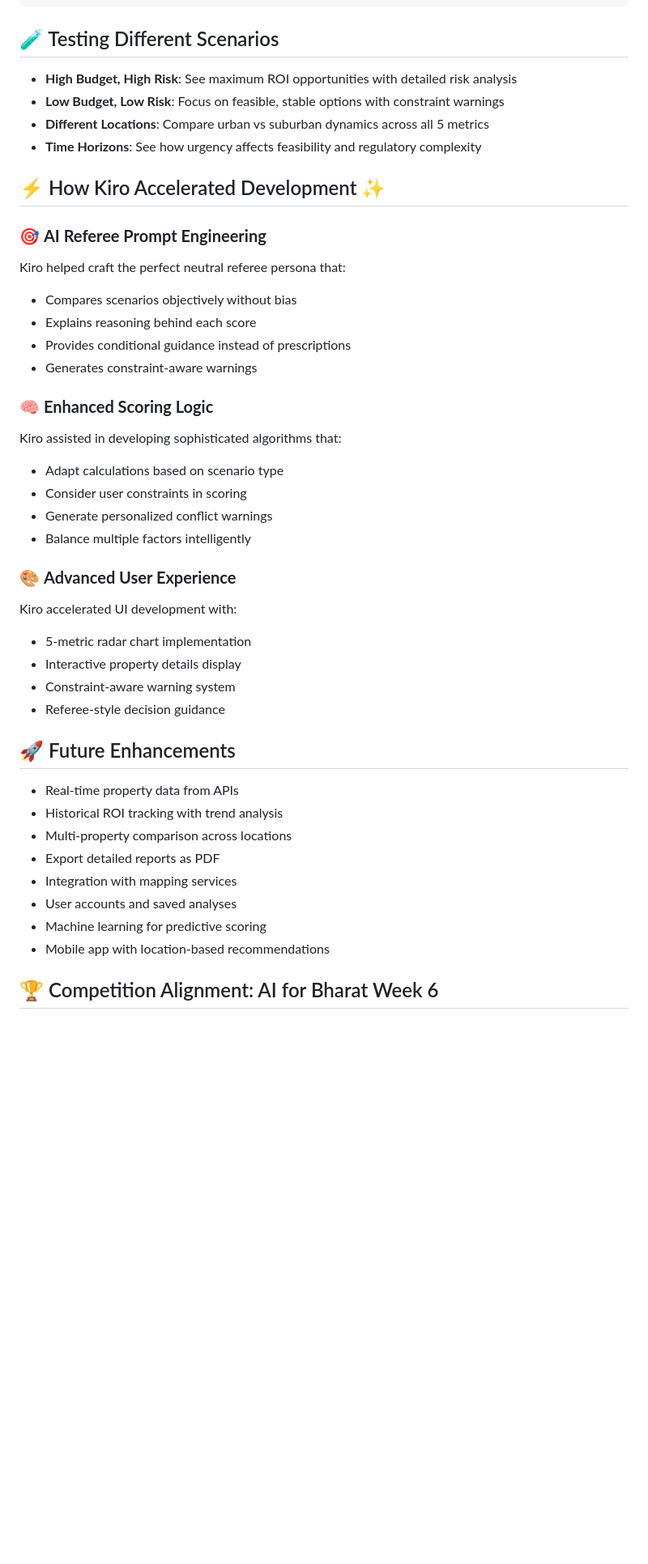
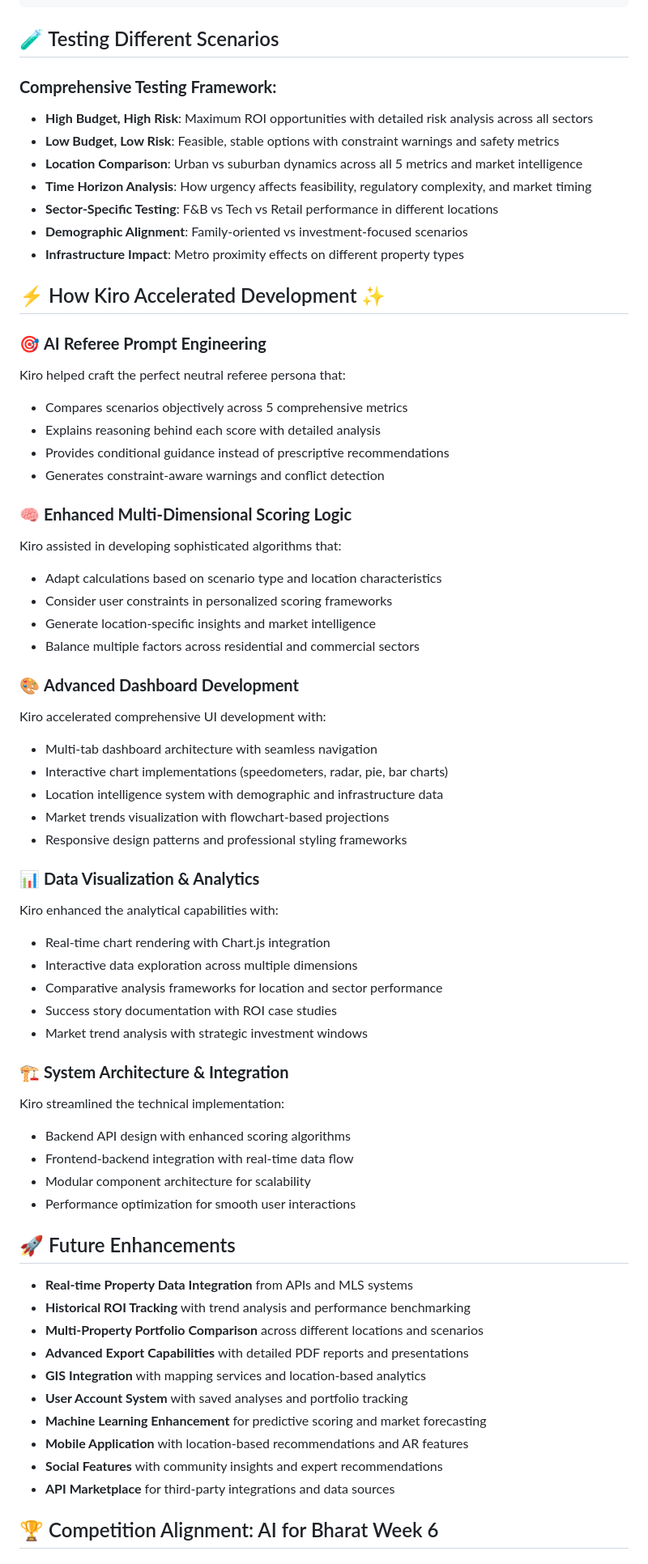
Before and after one commit to vi-bs/land-refree-kiro, a Markdown page: README.md, the part around one of its changes. Shown at 81% size. GitHub-like rendering; blank space fills up the shorter version.

```diff
--- a/README.md
+++ b/README.md
@@ -258,44 +313,66 @@ if (property.custom_field === "value") {
 
 ## 🧪 Testing Different Scenarios
 
-- **High Budget, High Risk**: See maximum ROI opportunities with detailed risk analysis
-- **Low Budget, Low Risk**: Focus on feasible, stable options with constraint warnings
-- **Different Locations**: Compare urban vs suburban dynamics across all 5 metrics
-- **Time Horizons**: See how urgency affects feasibility and regulatory complexity
+### **Comprehensive Testing Framework:**
+- **High Budget, High Risk**: Maximum ROI opportunities with detailed risk analysis across all sectors
+- **Low Budget, Low Risk**: Feasible, stable options with constraint warnings and safety metrics
+- **Location Comparison**: Urban vs suburban dynamics across all 5 metrics and market intelligence
+- **Time Horizon Analysis**: How urgency affects feasibility, regulatory complexity, and market timing
+- **Sector-Specific Testing**: F&B vs Tech vs Retail performance in different locations
+- **Demographic Alignment**: Family-oriented vs investment-focused scenarios
+- **Infrastructure Impact**: Metro proximity effects on different property types
 
 ## ⚡ How Kiro Accelerated Development ✨
 
 ### 🎯 **AI Referee Prompt Engineering**
 Kiro helped craft the perfect neutral referee persona that:
-- Compares scenarios objectively without bias
-- Explains reasoning behind each score
-- Provides conditional guidance instead of prescriptions
-- Generates constraint-aware warnings
+- Compares scenarios objectively across 5 comprehensive metrics
+- Explains reasoning behind each score with detailed analysis
+- Provides conditional guidance instead of prescriptive recommendations
+- Generates constraint-aware warnings and conflict detection
 
-### 🧠 **Enhanced Scoring Logic**
+### 🧠 **Enhanced Multi-Dimensional Scoring Logic**
 Kiro assisted in developing sophisticated algorithms that:
-- Adapt calculations based on scenario type
-- Consider user constraints in scoring
-- Generate personalized conflict warnings
-- Balance multiple factors intelligently
+- Adapt calculations based on scenario type and location characteristics
+- Consider user constraints in personalized scoring frameworks
+- Generate location-specific insights and market intelligence
+- Balance multiple factors across residential and commercial sectors
 
-### 🎨 **Advanced User Experience**
-Kiro accelerated UI development with:
-- 5-metric radar chart implementation
-- Interactive property details display
-- Constraint-aware warning system
-- Referee-style decision guidance
+### 🎨 **Advanced Dashboard Development**
+Kiro accelerated comprehensive UI development with:
+- Multi-tab dashboard architecture with seamless navigation
+- Interactive chart implementations (speedometers, radar, pie, bar charts)
+- Location intelligence system with demographic and infrastructure data
+- Market trends visualization with flowchart-based projections
+- Responsive design patterns and professional styling frameworks
+
+### 📊 **Data Visualization & Analytics**
+Kiro enhanced the analytical capabilities with:
+- Real-time chart rendering with Chart.js integration
+- Interactive data exploration across multiple dimensions
+- Comparative analysis frameworks for location and sector performance
+- Success story documentation with ROI case studies
+- Market trend analysis with strategic investment windows
+
+### 🏗️ **System Architecture & Integration**
+Kiro streamlined the technical implementation:
+- Backend API design with enhanced scoring algorithms
+- Frontend-backend integration with real-time data flow
+- Modular component architecture for scalability
+- Performance optimization for smooth user interactions
 
 ## 🚀 Future Enhancements
 
-- Real-time property data from APIs
-- Historical ROI tracking with trend analysis
-- Multi-property comparison across locations
-- Export detailed reports as PDF
-- Integration with mapping services
-- User accounts and saved analyses
-- Machine learning for predictive scoring
-- Mobile app with location-based recommendations
+- **Real-time Property Data Integration** from APIs and MLS systems
+- **Historical ROI Tracking** with trend analysis and performance benchmarking
+- **Multi-Property Portfolio Comparison** across different locations and scenarios
+- **Advanced Export Capabilities** with detailed PDF reports and presentations
+- **GIS Integration** with mapping services and location-based analytics
+- **User Account System** with saved analyses and portfolio tracking
+- **Machine Learning Enhancement** for predictive scoring and market forecasting
+- **Mobile Application** with location-based recommendations and AR features
+- **Social Features** with community insights and expert recommendations
+- **API Marketplace** for third-party integrations and data sources
 
 ## 🏆 Competition Alignment: AI for Bharat Week 6
 
```
Also changed, not shown: other parts of README.md (+111 -56 lines).
